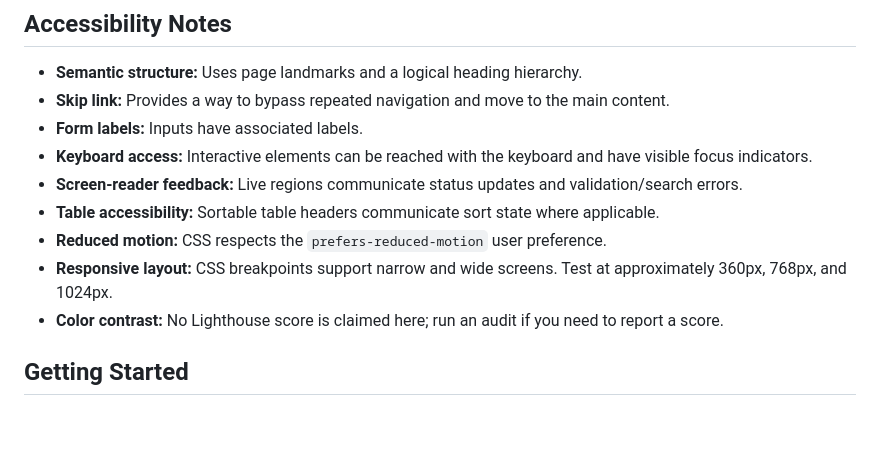
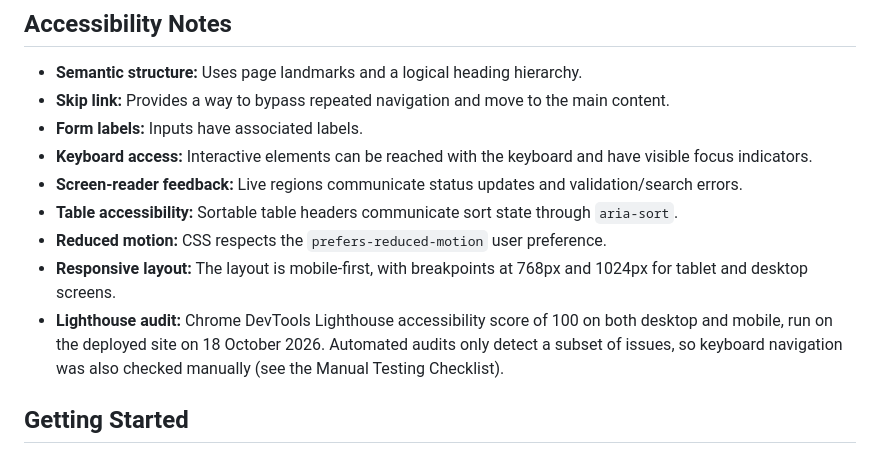
Before and after one commit to ydeng-bot/campus_life-planner, a Markdown page: README.md, the part around the change. Drawn GitHub-style; blank space fills up the shorter version.

Commit message:
Revise README for clarity and additional information
Updated README.md to enhance project details, features, and accessibility notes.

```diff
--- a/README.md
+++ b/README.md
@@ -85,10 +85,10 @@ Use the keyboard to navigate the interactive controls. Confirm the behavior in t
 - **Form labels:** Inputs have associated labels.
 - **Keyboard access:** Interactive elements can be reached with the keyboard and have visible focus indicators.
 - **Screen-reader feedback:** Live regions communicate status updates and validation/search errors.
-- **Table accessibility:** Sortable table headers communicate sort state where applicable.
+- **Table accessibility:** Sortable table headers communicate sort state through `aria-sort`.
 - **Reduced motion:** CSS respects the `prefers-reduced-motion` user preference.
-- **Responsive layout:** CSS breakpoints support narrow and wide screens. Test at approximately 360px, 768px, and 1024px.
-- **Color contrast:** No Lighthouse score is claimed here; run an audit if you need to report a score.
+- **Responsive layout:** The layout is mobile-first, with breakpoints at 768px and 1024px for tablet and desktop screens.
+- **Lighthouse audit:** Chrome DevTools Lighthouse accessibility score of 100 on both desktop and mobile, run on the deployed site on 18 October 2026. Automated audits only detect a subset of issues, so keyboard navigation was also checked manually (see the Manual Testing Checklist).
 
 ## Getting Started
 
```
